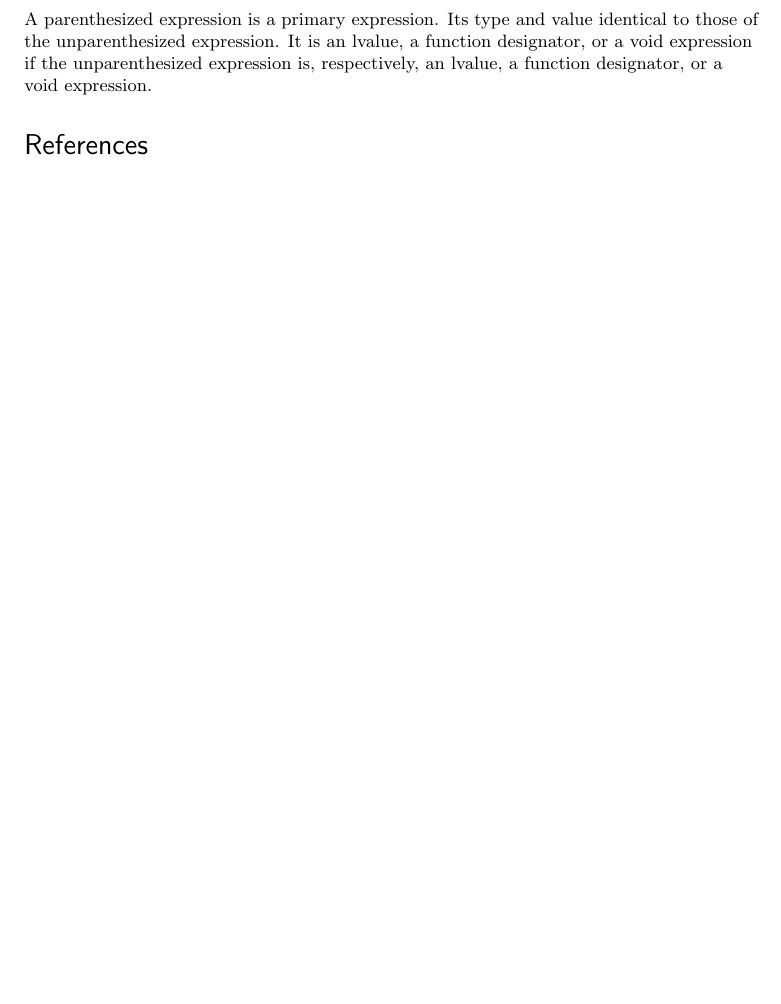
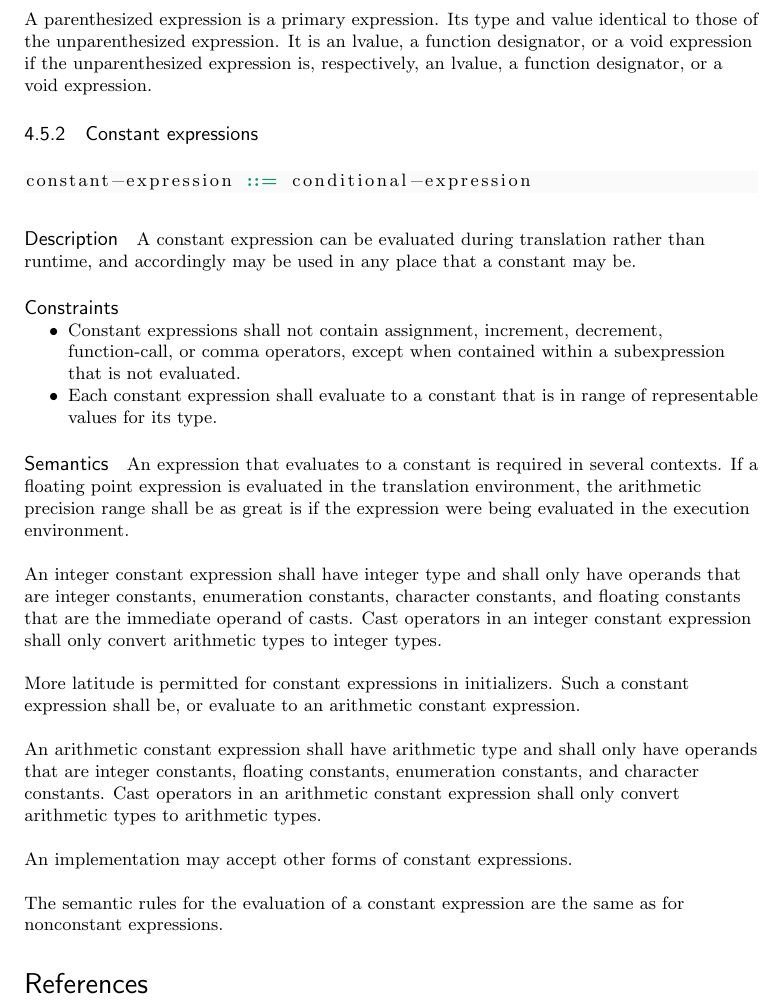
Before and after one commit to graphitemaster/gmqcc, a LaTeX document (doc/specification.tex): part of page 14 of 14, cut so that both start at the same text, the shorter picture padded with empty space. Compiled offline with pdfLaTeX.

Commit message:
Update specification.tex

```diff
--- a/doc/specification.tex
+++ b/doc/specification.tex
@@ -707,6 +707,52 @@ those of the unparenthesized expression.  It is an lvalue, a function designator
 void expression if the unparenthesized expression is, respectively, an lvalue, a
 function designator, or a void expression.
 
+%% ->-> Constant expressions %%
+\subsubsection{Constant expressions}
+\paragraph*{Syntax}
+\begin{lstlisting}[language=bnf]
+constant-expression ::= conditional-expression
+\end{lstlisting}
+\paragraph*{Description}
+A constant expression can be evaluated during translation rather than runtime, and
+accordingly may be used in any place that a constant may be.
+\paragraph*{Constraints}
+\begin{itemize}
+	\item Constant expressions shall not contain assignment, increment, decrement,
+		  function-call, or comma operators, except when contained within a subexpression
+		  that is not evaluated.
+	\item Each constant expression shall evaluate to a constant that is in range of
+		  representable values for its type.
+\end{itemize}
+\paragraph*{Semantics}
+An expression that evaluates to a constant is required in several contexts. If a floating
+point expression is evaluated in the translation environment, the arithmetic precision range
+shall be as great is if the expression were being evaluated in the execution environment.
+\linebreak
+
+An integer constant expression shall have integer type and shall only have operands that
+are integer constants, enumeration constants, character constants, and floating constants
+that are the immediate operand of casts. Cast operators in an integer constant expression
+shall only convert arithmetic types to integer types.
+\linebreak
+
+More latitude is permitted for constant expressions in initializers. Such a constant expression
+shall be, or evaluate to an arithmetic constant expression.
+\linebreak
+
+An arithmetic constant expression shall have arithmetic type and shall only have operands that
+are integer constants, floating constants, enumeration constants, and character constants. Cast
+operators in an arithmetic constant expression shall only convert arithmetic types to arithmetic
+types.
+\linebreak
+
+An implementation may accept other forms of constant expressions.
+\linebreak
+
+The semantic rules for the evaluation of a constant expression are the same as for nonconstant
+expressions.
+
+
 \bibliographystyle{abbrv}
 \bibliography{main}
 
```
